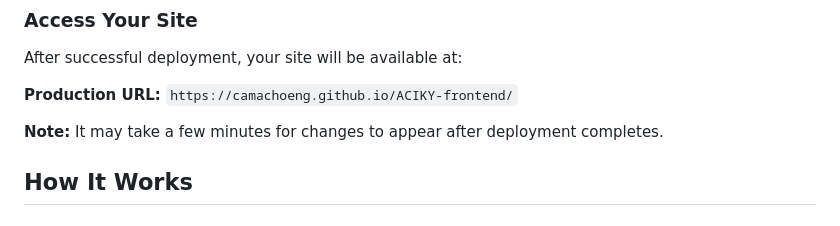
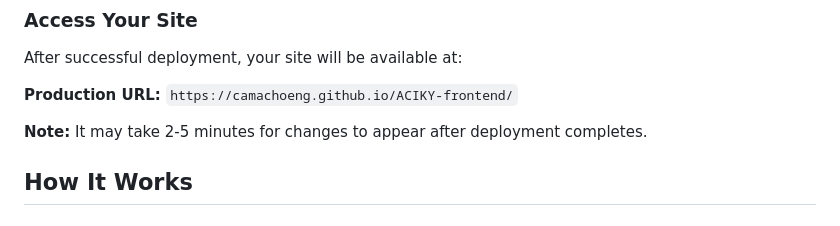
Before and after one commit to camachoeng/ACIKY-frontend, a Markdown page: DEPLOYMENT.md, the part around the change. Drawn GitHub-style.

Commit message:
docs: specify precise time range for deployment propagation
Co-authored-by: camachoeng <197842312+camachoeng@users.noreply.github.com>

```diff
--- a/DEPLOYMENT.md
+++ b/DEPLOYMENT.md
@@ -67,7 +67,7 @@ After successful deployment, your site will be available at:
 
 **Production URL:** `https://camachoeng.github.io/ACIKY-frontend/`
 
-**Note:** It may take a few minutes for changes to appear after deployment completes.
+**Note:** It may take 2-5 minutes for changes to appear after deployment completes.
 
 ## How It Works
 
```
